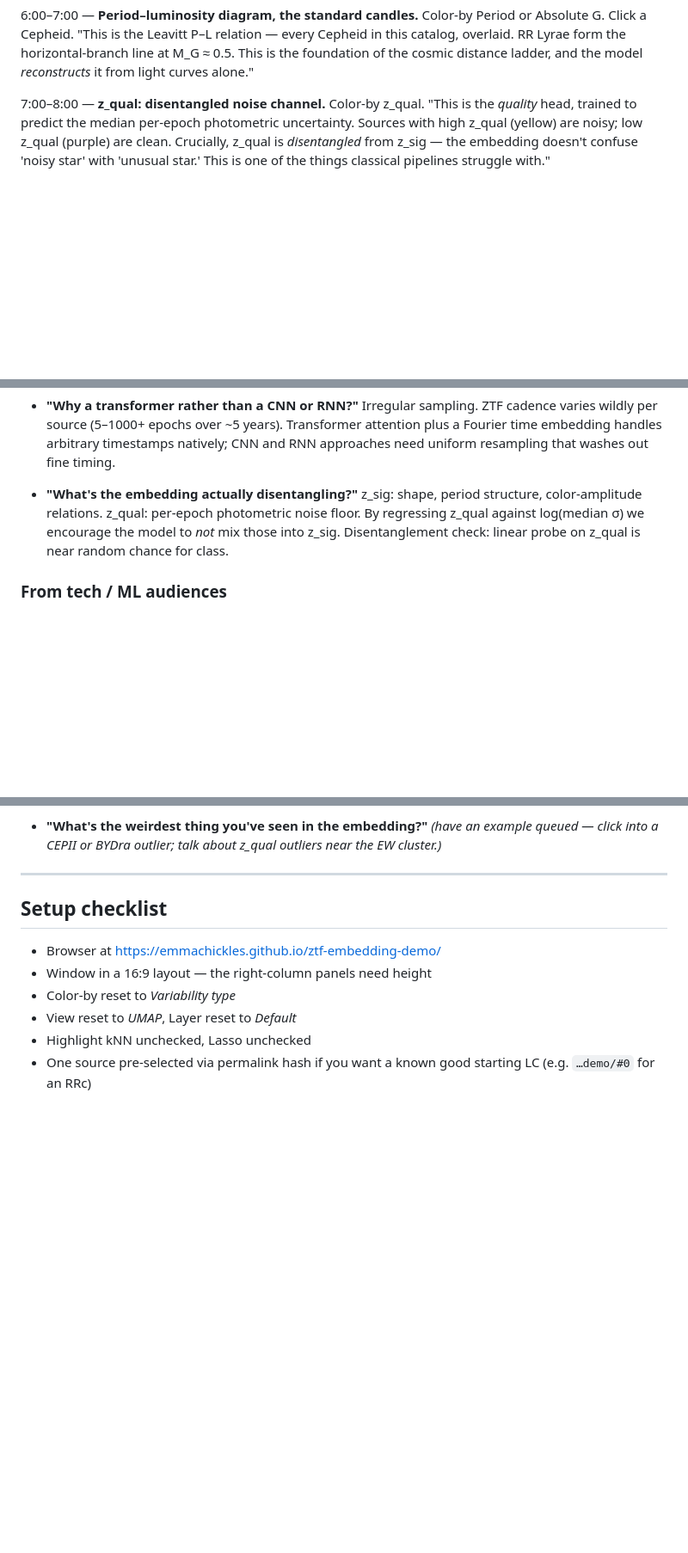
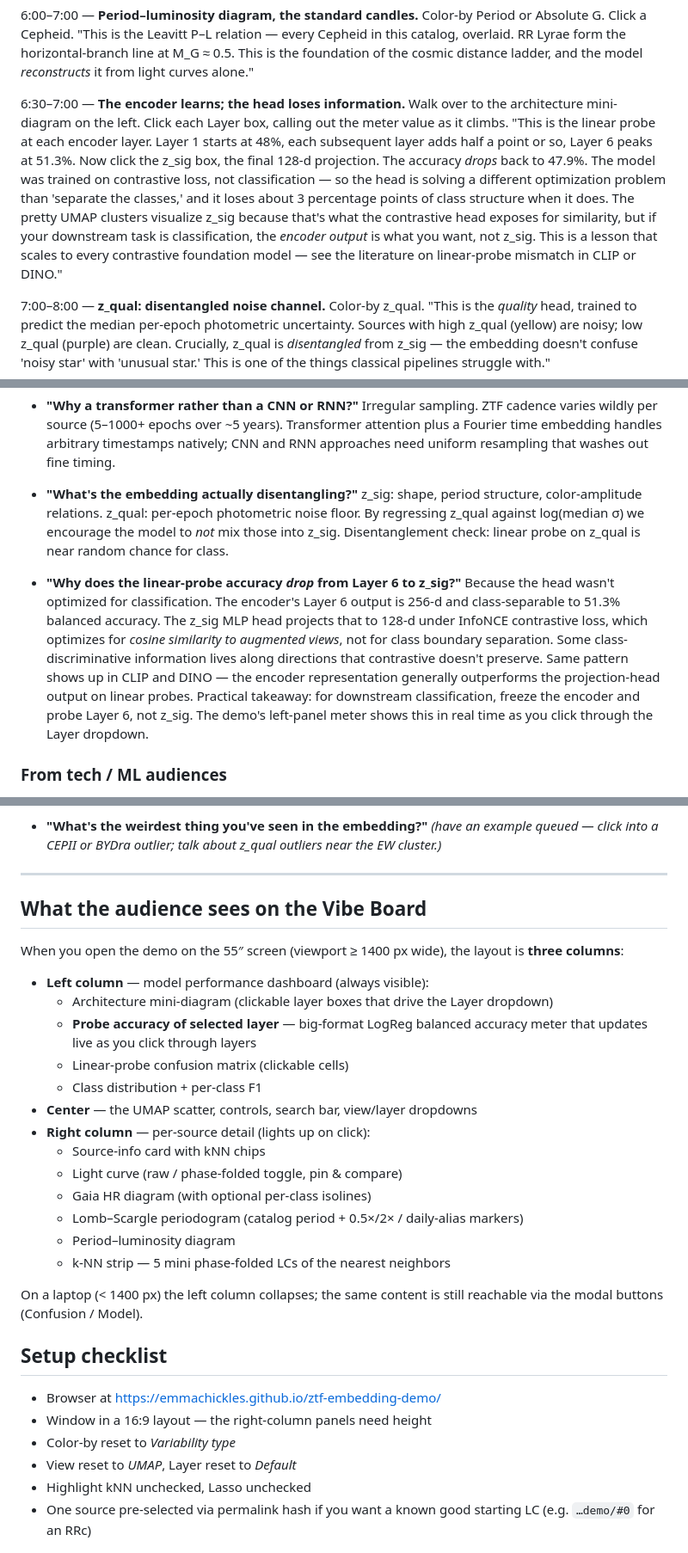
Before and after one commit to emmachickles/ztf-embedding-demo, a Markdown page: PRESENTATION.md, 3 parts joined by grey strips. Shown at 86% size. Rendered like a GitHub page; blank space fills up the shorter version.

Commit message:
Update presenter scripts: head-loses-info finding + Vibe Board layout
5-min script's 4:30 beat now uses the architecture diagram and the
left-panel accuracy meter to tell the encoder-vs-head story:
  Layer 1 48% → Layer 6 51.3% → z_sig (head) 47.9%
The drop after the contrastive head is a real and visible failure mode
of contrastive projection heads — not a bug in our model, but a
general property of InfoNCE losses (CLIP, DINO show the same).

10-min script gets a new 6:30 segment expanding this into a full
"contrastive heads aren't classifiers" lesson, useful for ML audiences.

New "What the audience sees on the Vibe Board" section explains the
three-column layout (left = model dashboard, center = UMAP, right =
per-source detail), so the presenter can orient the audience in the
first five seconds.

New Q&A entry on "why does accuracy drop from Layer 6 to z_sig?" with
the practical takeaway: for downstream classification, freeze the
encoder and probe Layer 6, not z_sig.

```diff
--- a/PRESENTATION.md
+++ b/PRESENTATION.md
@@ -66,6 +66,22 @@ Color-by Period or Absolute G. Click a Cepheid.
 overlaid. RR Lyrae form the horizontal-branch line at M_G ≈ 0.5.
 This is the foundation of the cosmic distance ladder, and the model
 *reconstructs* it from light curves alone."
+
+6:30–7:00 — **The encoder learns; the head loses information.**
+Walk over to the architecture mini-diagram on the left. Click each Layer
+box, calling out the meter value as it climbs.
+"This is the linear probe at each encoder layer. Layer 1 starts at 48%,
+each subsequent layer adds half a point or so, Layer 6 peaks at 51.3%.
+Now click the z_sig box, the final 128-d projection. The accuracy
+*drops* back to 47.9%. The model was trained on contrastive loss, not
+classification — so the head is solving a different optimization
+problem than 'separate the classes,' and it loses about 3 percentage
+points of class structure when it does. The pretty UMAP clusters
+visualize z_sig because that's what the contrastive head exposes for
+similarity, but if your downstream task is classification, the *encoder
+output* is what you want, not z_sig. This is a lesson that scales to
+every contrastive foundation model — see the literature on linear-probe
+mismatch in CLIP or DINO."
 
 7:00–8:00 — **z_qual: disentangled noise channel.**
 Color-by z_qual.
@@ -157,6 +173,20 @@ front-end."
   Disentanglement check: linear probe on z_qual is near random chance
   for class.
 
+- **"Why does the linear-probe accuracy *drop* from Layer 6 to z_sig?"**
+  Because the head wasn't optimized for classification. The encoder's
+  Layer 6 output is 256-d and class-separable to 51.3% balanced
+  accuracy. The z_sig MLP head projects that to 128-d under InfoNCE
+  contrastive loss, which optimizes for *cosine similarity to
+  augmented views*, not for class boundary separation. Some
+  class-discriminative information lives along directions that
+  contrastive doesn't preserve. Same pattern shows up in CLIP and
+  DINO — the encoder representation generally outperforms the
+  projection-head output on linear probes. Practical takeaway: for
+  downstream classification, freeze the encoder and probe Layer 6,
+  not z_sig. The demo's left-panel meter shows this in real time as
+  you click through the Layer dropdown.
+
 ### From tech / ML audiences
 
 - **"How does this scale?"**
@@ -215,6 +245,32 @@ front-end."
   about z_qual outliers near the EW cluster.)*
 
 ---
+
+## What the audience sees on the Vibe Board
+
+When you open the demo on the 55″ screen (viewport ≥ 1400 px wide), the
+layout is **three columns**:
+
+- **Left column** — model performance dashboard (always visible):
+  - Architecture mini-diagram (clickable layer boxes that drive the
+    Layer dropdown)
+  - **Probe accuracy of selected layer** — big-format LogReg balanced
+    accuracy meter that updates live as you click through layers
+  - Linear-probe confusion matrix (clickable cells)
+  - Class distribution + per-class F1
+- **Center** — the UMAP scatter, controls, search bar, view/layer
+  dropdowns
+- **Right column** — per-source detail (lights up on click):
+  - Source-info card with kNN chips
+  - Light curve (raw / phase-folded toggle, pin & compare)
+  - Gaia HR diagram (with optional per-class isolines)
+  - Lomb–Scargle periodogram (catalog period + 0.5×/2× / daily-alias
+    markers)
+  - Period–luminosity diagram
+  - k-NN strip — 5 mini phase-folded LCs of the nearest neighbors
+
+On a laptop (< 1400 px) the left column collapses; the same content is
+still reachable via the modal buttons (Confusion / Model).
 
 ## Setup checklist
 
```
Also changed, not shown: other parts of PRESENTATION.md (+3 -3 lines).
